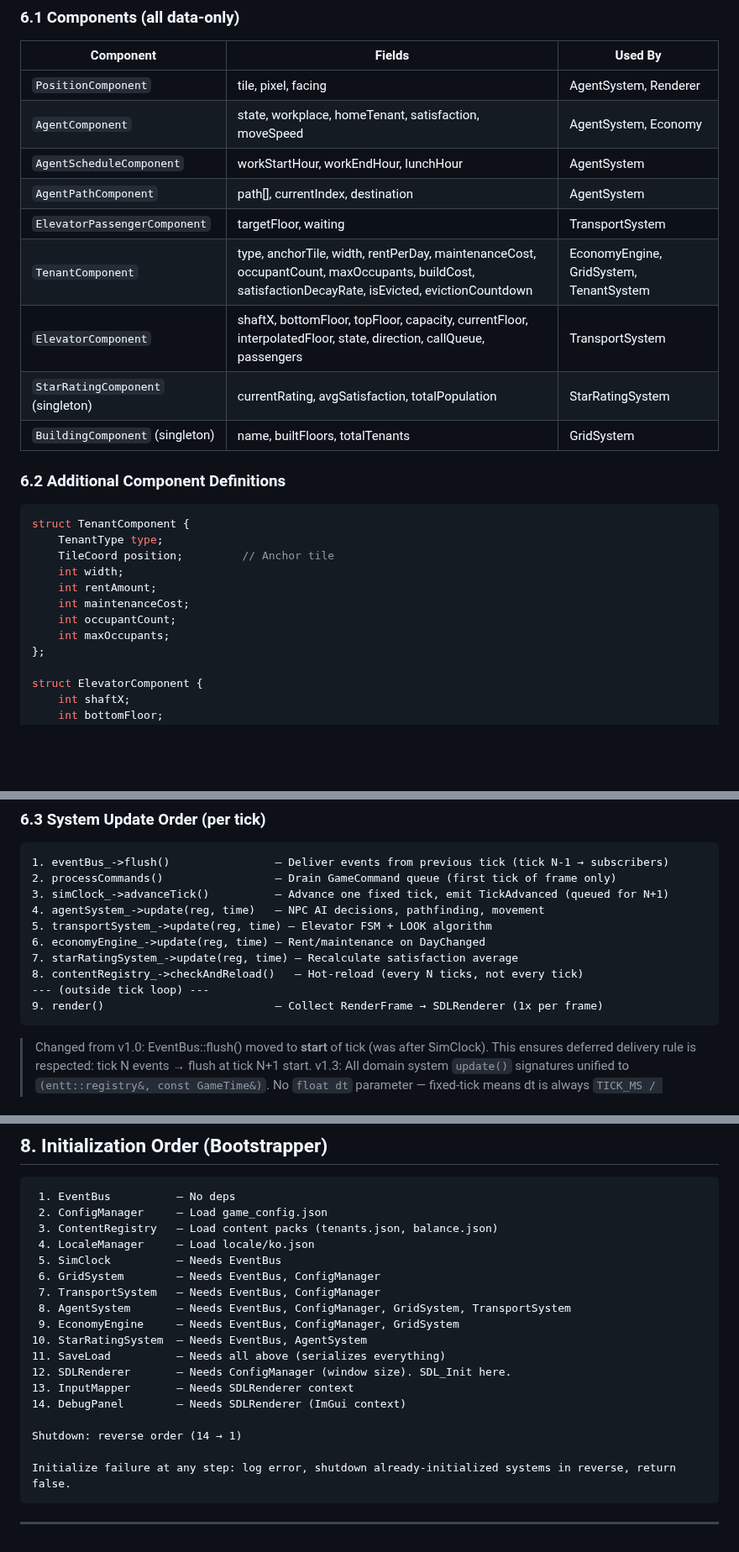
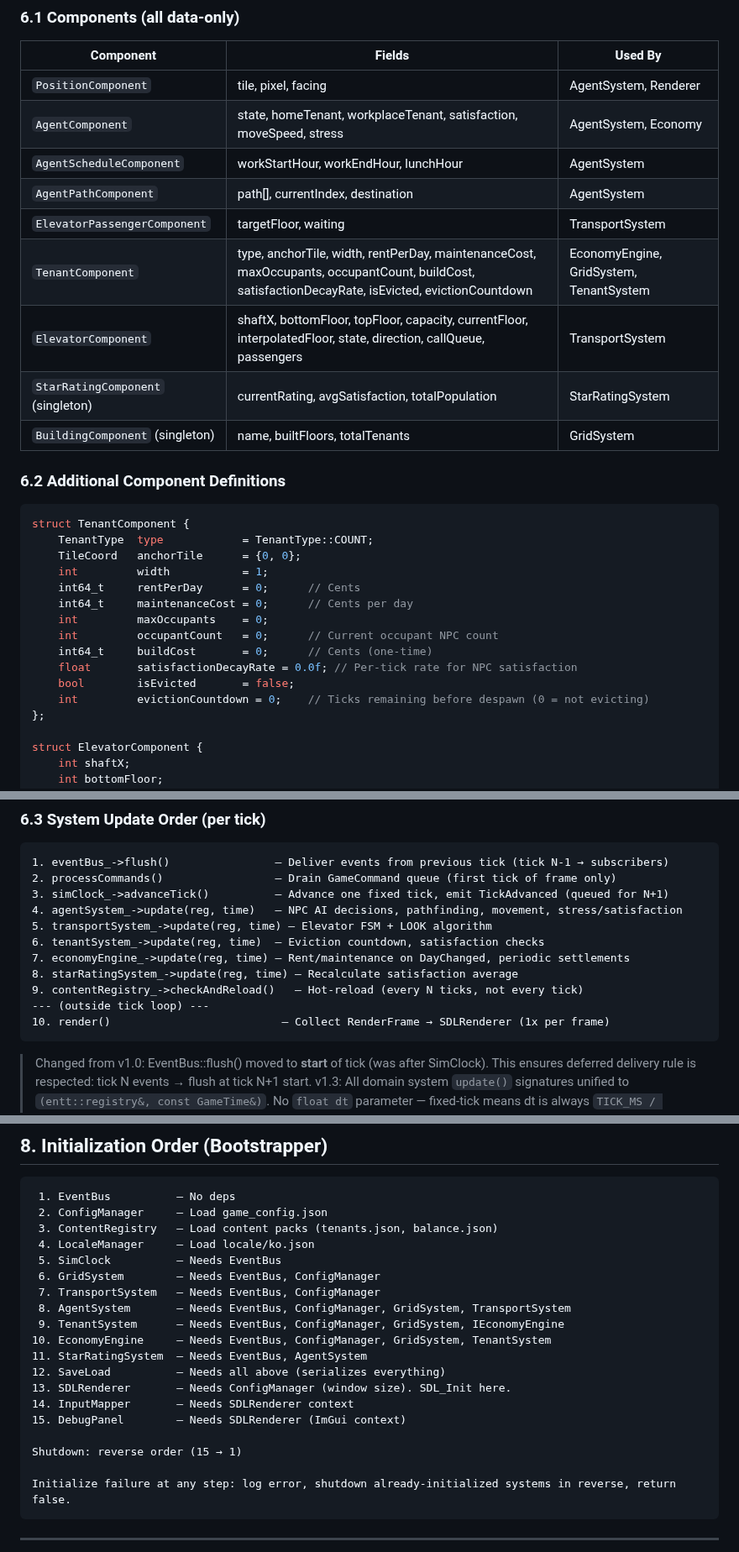
Before and after one commit to cloud-honey/vse-platform, a Markdown page: VSE_Design_Spec.md, 3 parts joined by grey strips. Shown at 84% size. Rendered like a GitHub page; blank space fills up the shorter version.

Commit message:
docs: Design Spec v2.0 — sync Sprint 3, add Sprint 4 sections

````diff
--- a/VSE_Design_Spec.md
+++ b/VSE_Design_Spec.md
@@ -1616,11 +1632,11 @@ struct TenantComponent {
 | Component | Fields | Used By |
 |---|---|---|
 | `PositionComponent` | tile, pixel, facing | AgentSystem, Renderer |
-| `AgentComponent` | state, workplace, homeTenant, satisfaction, moveSpeed | AgentSystem, Economy |
+| `AgentComponent` | state, homeTenant, workplaceTenant, satisfaction, moveSpeed, stress | AgentSystem, Economy |
 | `AgentScheduleComponent` | workStartHour, workEndHour, lunchHour | AgentSystem |
 | `AgentPathComponent` | path[], currentIndex, destination | AgentSystem |
 | `ElevatorPassengerComponent` | targetFloor, waiting | TransportSystem |
-| `TenantComponent` | type, anchorTile, width, rentPerDay, maintenanceCost, occupantCount, maxOccupants, buildCost, satisfactionDecayRate, isEvicted, evictionCountdown | EconomyEngine, GridSystem, TenantSystem |
+| `TenantComponent` | type, anchorTile, width, rentPerDay, maintenanceCost, maxOccupants, occupantCount, buildCost, satisfactionDecayRate, isEvicted, evictionCountdown | EconomyEngine, GridSystem, TenantSystem |
 | `ElevatorComponent` | shaftX, bottomFloor, topFloor, capacity, currentFloor, interpolatedFloor, state, direction, callQueue, passengers | TransportSystem |
 | `StarRatingComponent` (singleton) | currentRating, avgSatisfaction, totalPopulation | StarRatingSystem |
 | `BuildingComponent` (singleton) | name, builtFloors, totalTenants | GridSystem |
@@ -1629,13 +1645,17 @@ struct TenantComponent {
 
 ```cpp
 struct TenantComponent {
-    TenantType type;
-    TileCoord position;         // Anchor tile
-    int width;
-    int rentAmount;
-    int maintenanceCost;
-    int occupantCount;
-    int maxOccupants;
+    TenantType  type            = TenantType::COUNT;
+    TileCoord   anchorTile      = {0, 0};
+    int         width           = 1;
+    int64_t     rentPerDay      = 0;      // Cents
+    int64_t     maintenanceCost = 0;      // Cents per day
+    int         maxOccupants    = 0;
+    int         occupantCount   = 0;      // Current occupant NPC count
+    int64_t     buildCost       = 0;      // Cents (one-time)
+    float       satisfactionDecayRate = 0.0f; // Per-tick rate for NPC satisfaction
+    bool        isEvicted       = false;
+    int         evictionCountdown = 0;    // Ticks remaining before despawn (0 = not evicting)
 };
 
 struct ElevatorComponent {
@@ -1671,13 +1691,14 @@ struct BuildingComponent {
 1. eventBus_->flush()                — Deliver events from previous tick (tick N-1 → subscribers)
 2. processCommands()                 — Drain GameCommand queue (first tick of frame only)
 3. simClock_->advanceTick()          — Advance one fixed tick, emit TickAdvanced (queued for N+1)
-4. agentSystem_->update(reg, time)   — NPC AI decisions, pathfinding, movement
+4. agentSystem_->update(reg, time)   — NPC AI decisions, pathfinding, movement, stress/satisfaction
 5. transportSystem_->update(reg, time) — Elevator FSM + LOOK algorithm
-6. economyEngine_->update(reg, time) — Rent/maintenance on DayChanged
-7. starRatingSystem_->update(reg, time) — Recalculate satisfaction average
-8. contentRegistry_->checkAndReload()   — Hot-reload (every N ticks, not every tick)
+6. tenantSystem_->update(reg, time)  — Eviction countdown, satisfaction checks
+7. economyEngine_->update(reg, time) — Rent/maintenance on DayChanged, periodic settlements
+8. starRatingSystem_->update(reg, time) — Recalculate satisfaction average
+9. contentRegistry_->checkAndReload()   — Hot-reload (every N ticks, not every tick)
 --- (outside tick loop) ---
-9. render()                          — Collect RenderFrame → SDLRenderer (1x per frame)
+10. render()                          — Collect RenderFrame → SDLRenderer (1x per frame)
 ```
 
 > Changed from v1.0: EventBus::flush() moved to **start** of tick (was after SimClock). This ensures deferred delivery rule is respected: tick N events → flush at tick N+1 start.
@@ -1746,14 +1771,15 @@ struct BuildingComponent {
  6. GridSystem        — Needs EventBus, ConfigManager
  7. TransportSystem   — Needs EventBus, ConfigManager
  8. AgentSystem       — Needs EventBus, ConfigManager, GridSystem, TransportSystem
- 9. EconomyEngine     — Needs EventBus, ConfigManager, GridSystem
-10. StarRatingSystem  — Needs EventBus, AgentSystem
-11. SaveLoad          — Needs all above (serializes everything)
-12. SDLRenderer       — Needs ConfigManager (window size). SDL_Init here.
-13. InputMapper       — Needs SDLRenderer context
-14. DebugPanel        — Needs SDLRenderer (ImGui context)
-
-Shutdown: reverse order (14 → 1)
+ 9. TenantSystem      — Needs EventBus, ConfigManager, GridSystem, IEconomyEngine
+10. EconomyEngine     — Needs EventBus, ConfigManager, GridSystem, TenantSystem
+11. StarRatingSystem  — Needs EventBus, AgentSystem
+12. SaveLoad          — Needs all above (serializes everything)
+13. SDLRenderer       — Needs ConfigManager (window size). SDL_Init here.
+14. InputMapper       — Needs SDLRenderer context
+15. DebugPanel        — Needs SDLRenderer (ImGui context)
+
+Shutdown: reverse order (15 → 1)
 
 Initialize failure at any step: log error, shutdown already-initialized systems in reverse, return false.
 ```
````
Also changed, not shown: other parts of VSE_Design_Spec.md (+32 -12 lines).
